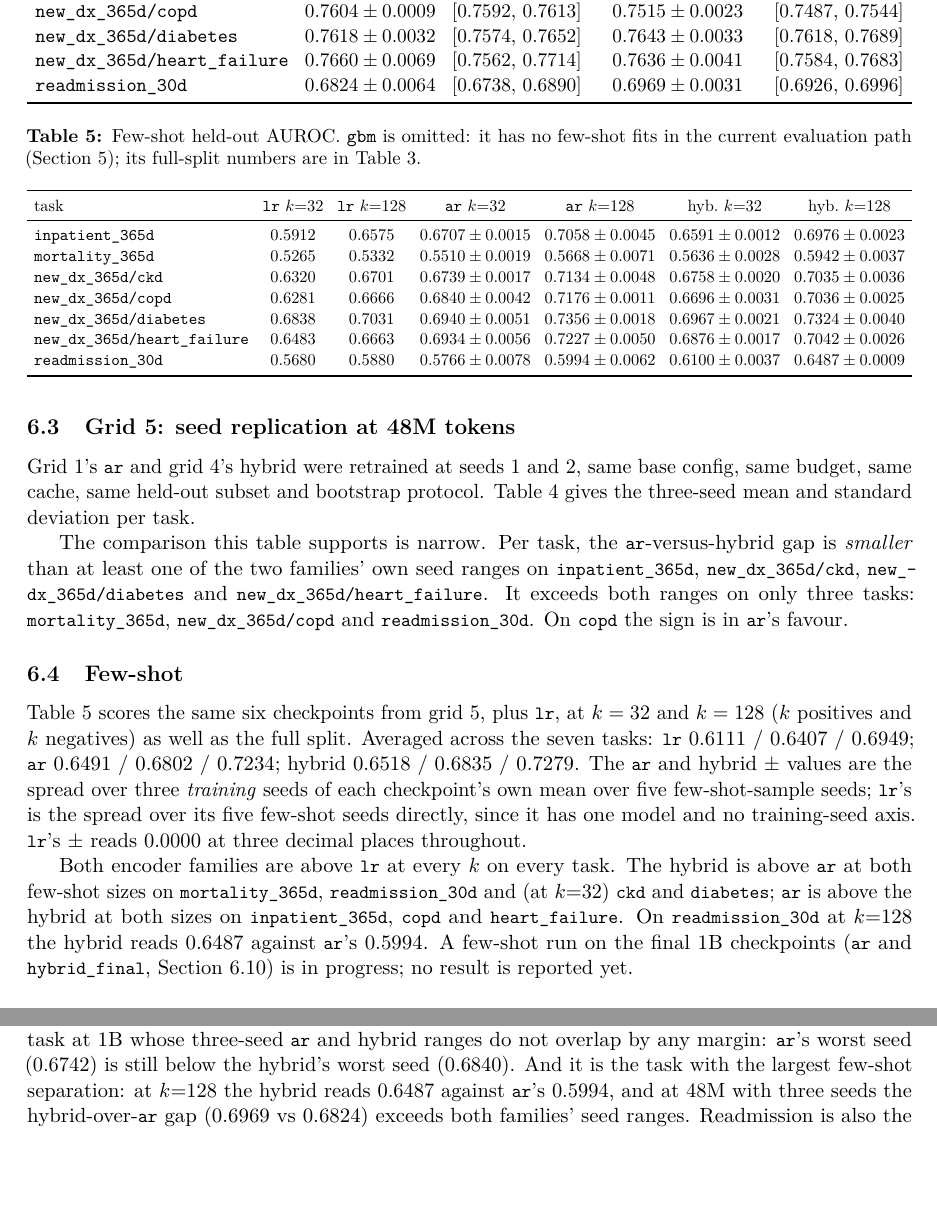
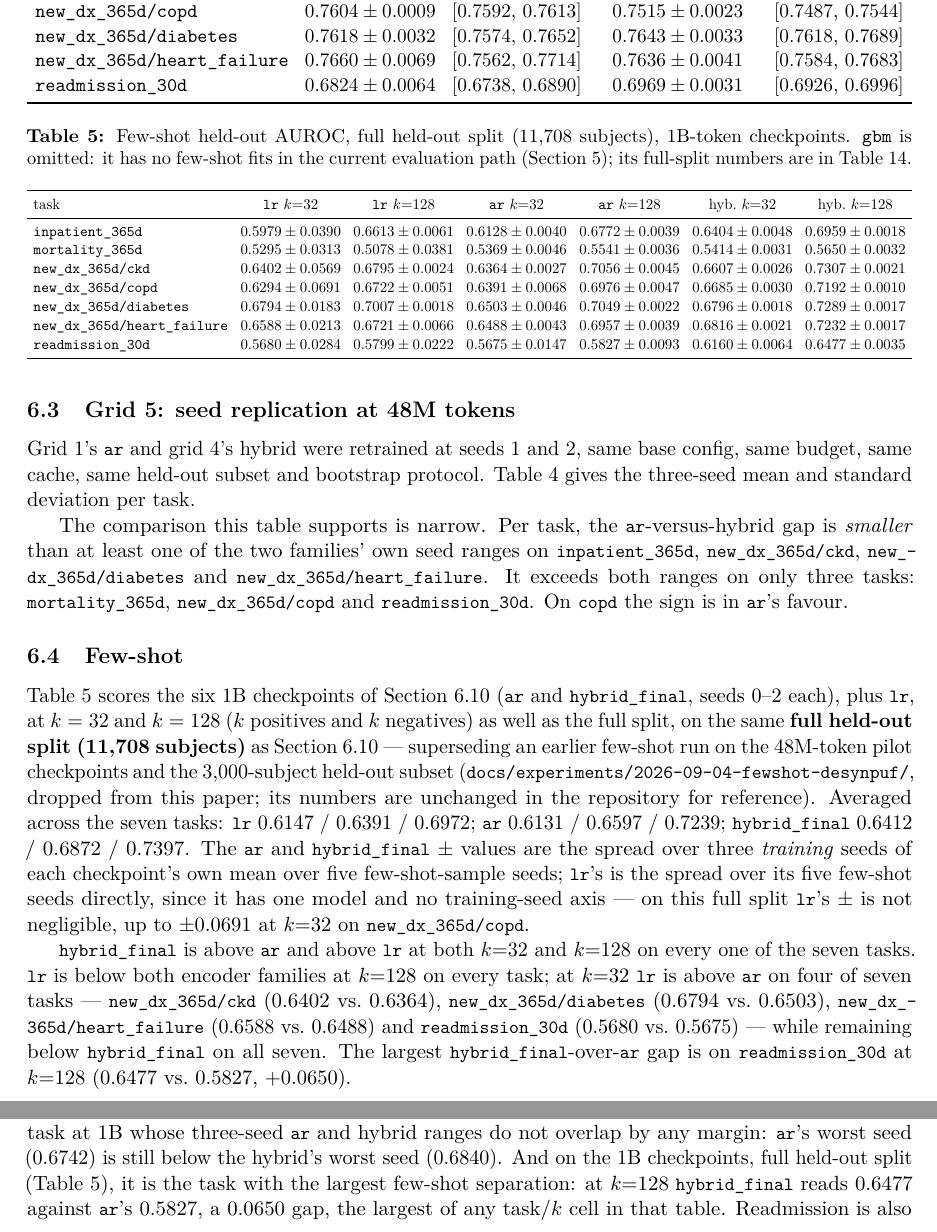
Before and after one commit to Abelo9996/EHRJEPA, a LaTeX paper (docs/paper/main.tex): two parts of pages 16 and 23 of 29, joined at a grey line, cut so that both start at the same text, the shorter picture padded with empty space. Compiled offline with pdfLaTeX.

Commit message:
Fold the 1B few-shot evaluation into the results document, README, and preprint

```diff
--- a/docs/paper/main.tex
+++ b/docs/paper/main.tex
@@ -1087,35 +1087,45 @@ tasks: \code{mortality\_365d}, \code{new\_dx\_365d/copd} and
 \code{readmission\_30d}. On \code{copd} the sign is in \code{ar}'s favour.
 
 \subsection{Few-shot}
-
-Table~\ref{tab:fewshot} scores the same six checkpoints from grid~5, plus
-\code{lr}, at $k = 32$ and $k = 128$ ($k$ positives and $k$ negatives) as well
-as the full split. Averaged across the seven tasks: \code{lr} 0.6111 / 0.6407 /
-0.6949; \code{ar} 0.6491 / 0.6802 / 0.7234; hybrid 0.6518 / 0.6835 / 0.7279.
-The \code{ar} and hybrid $\pm$ values are the spread over three \emph{training}
-seeds of each checkpoint's own mean over five few-shot-sample seeds; \code{lr}'s
-is the spread over its five few-shot seeds directly, since it has one model and
-no training-seed axis. \code{lr}'s $\pm$ reads 0.0000 at three decimal places
-throughout.
+\label{sec:fewshot}
+
+Table~\ref{tab:fewshot} scores the six 1B checkpoints of
+Section~\ref{sec:final1b} (\code{ar} and \code{hybrid\_final}, seeds 0--2
+each), plus \code{lr}, at $k = 32$ and $k = 128$ ($k$ positives and $k$
+negatives) as well as the full split, on the same \textbf{full held-out
+split (11{,}708 subjects)} as Section~\ref{sec:final1b} --- superseding an
+earlier few-shot run on the 48M-token pilot checkpoints and the
+3{,}000-subject held-out subset
+(\code{docs/experiments/2026-09-04-fewshot-desynpuf/}, dropped from this
+paper; its numbers are unchanged in the repository for reference).
+Averaged across the seven tasks: \code{lr} 0.6147 / 0.6391 / 0.6972;
+\code{ar} 0.6131 / 0.6597 / 0.7239; \code{hybrid\_final} 0.6412 / 0.6872 /
+0.7397. The \code{ar} and \code{hybrid\_final} $\pm$ values are the spread
+over three \emph{training} seeds of each checkpoint's own mean over five
+few-shot-sample seeds; \code{lr}'s is the spread over its five few-shot
+seeds directly, since it has one model and no training-seed axis --- on this
+full split \code{lr}'s $\pm$ is not negligible, up to $\pm0.0691$ at
+$k{=}32$ on \code{new\_dx\_365d/copd}.
 
 \begin{table}[t]
 \centering\small
-\caption{Few-shot held-out AUROC. \code{gbm} is omitted: it has no few-shot fits
-in the current evaluation path (Section~\ref{sec:eval}); its full-split numbers
-are in Table~\ref{tab:master}.}
+\caption{Few-shot held-out AUROC, full held-out split (11{,}708 subjects),
+1B-token checkpoints. \code{gbm} is omitted: it has no few-shot fits in the
+current evaluation path (Section~\ref{sec:eval}); its full-split numbers are
+in Table~\ref{tab:final1bbaselines}.}
 \label{tab:fewshot}
 \resizebox{\textwidth}{!}{%
 \begin{tabular}{lcccccc}
 \toprule
 task & \code{lr} $k{=}32$ & \code{lr} $k{=}128$ & \code{ar} $k{=}32$ & \code{ar} $k{=}128$ & hyb.\ $k{=}32$ & hyb.\ $k{=}128$ \\
 \midrule
-\code{inpatient\_365d}              & 0.5912 & 0.6575 & $0.6707 \pm 0.0015$ & $0.7058 \pm 0.0045$ & $0.6591 \pm 0.0012$ & $0.6976 \pm 0.0023$ \\
-\code{mortality\_365d}              & 0.5265 & 0.5332 & $0.5510 \pm 0.0019$ & $0.5668 \pm 0.0071$ & $0.5636 \pm 0.0028$ & $0.5942 \pm 0.0037$ \\
-\code{new\_dx\_365d/ckd}            & 0.6320 & 0.6701 & $0.6739 \pm 0.0017$ & $0.7134 \pm 0.0048$ & $0.6758 \pm 0.0020$ & $0.7035 \pm 0.0036$ \\
-\code{new\_dx\_365d/copd}           & 0.6281 & 0.6666 & $0.6840 \pm 0.0042$ & $0.7176 \pm 0.0011$ & $0.6696 \pm 0.0031$ & $0.7036 \pm 0.0025$ \\
-\code{new\_dx\_365d/diabetes}       & 0.6838 & 0.7031 & $0.6940 \pm 0.0051$ & $0.7356 \pm 0.0018$ & $0.6967 \pm 0.0021$ & $0.7324 \pm 0.0040$ \\
-\code{new\_dx\_365d/heart\_failure} & 0.6483 & 0.6663 & $0.6934 \pm 0.0056$ & $0.7227 \pm 0.0050$ & $0.6876 \pm 0.0017$ & $0.7042 \pm 0.0026$ \\
-\code{readmission\_30d}             & 0.5680 & 0.5880 & $0.5766 \pm 0.0078$ & $0.5994 \pm 0.0062$ & $0.6100 \pm 0.0037$ & $0.6487 \pm 0.0009$ \\
+\code{inpatient\_365d}              & $0.5979 \pm 0.0390$ & $0.6613 \pm 0.0061$ & $0.6128 \pm 0.0040$ & $0.6772 \pm 0.0039$ & $0.6404 \pm 0.0048$ & $0.6959 \pm 0.0018$ \\
+\code{mortality\_365d}              & $0.5295 \pm 0.0313$ & $0.5078 \pm 0.0381$ & $0.5369 \pm 0.0046$ & $0.5541 \pm 0.0036$ & $0.5414 \pm 0.0031$ & $0.5650 \pm 0.0032$ \\
+\code{new\_dx\_365d/ckd}            & $0.6402 \pm 0.0569$ & $0.6795 \pm 0.0024$ & $0.6364 \pm 0.0027$ & $0.7056 \pm 0.0045$ & $0.6607 \pm 0.0026$ & $0.7307 \pm 0.0021$ \\
+\code{new\_dx\_365d/copd}           & $0.6294 \pm 0.0691$ & $0.6722 \pm 0.0051$ & $0.6391 \pm 0.0068$ & $0.6976 \pm 0.0047$ & $0.6685 \pm 0.0030$ & $0.7192 \pm 0.0010$ \\
+\code{new\_dx\_365d/diabetes}       & $0.6794 \pm 0.0183$ & $0.7007 \pm 0.0018$ & $0.6503 \pm 0.0046$ & $0.7049 \pm 0.0022$ & $0.6796 \pm 0.0018$ & $0.7289 \pm 0.0017$ \\
+\code{new\_dx\_365d/heart\_failure} & $0.6588 \pm 0.0213$ & $0.6721 \pm 0.0066$ & $0.6488 \pm 0.0043$ & $0.6957 \pm 0.0039$ & $0.6816 \pm 0.0021$ & $0.7232 \pm 0.0017$ \\
+\code{readmission\_30d}             & $0.5680 \pm 0.0284$ & $0.5799 \pm 0.0222$ & $0.5675 \pm 0.0147$ & $0.5827 \pm 0.0093$ & $0.6160 \pm 0.0064$ & $0.6477 \pm 0.0035$ \\
 \bottomrule
 \end{tabular}}
 \end{table}
@@ -1128,14 +1138,15 @@ line per model family.}
 \label{fig:fewshot}
 \end{figure}
 
-Both encoder families are above \code{lr} at every $k$ on every task. The hybrid
-is above \code{ar} at both few-shot sizes on \code{mortality\_365d},
-\code{readmission\_30d} and (at $k{=}32$) \code{ckd} and \code{diabetes};
-\code{ar} is above the hybrid at both sizes on \code{inpatient\_365d},
-\code{copd} and \code{heart\_failure}. On \code{readmission\_30d} at $k{=}128$
-the hybrid reads 0.6487 against \code{ar}'s 0.5994. A few-shot run on the
-final 1B checkpoints (\code{ar} and \code{hybrid\_final}, Section~\ref{sec:final1b})
-is in progress; no result is reported yet.
+\code{hybrid\_final} is above \code{ar} and above \code{lr} at both $k{=}32$
+and $k{=}128$ on every one of the seven tasks. \code{lr} is below both
+encoder families at $k{=}128$ on every task; at $k{=}32$ \code{lr} is above
+\code{ar} on four of seven tasks --- \code{new\_dx\_365d/ckd} (0.6402 vs.\
+0.6364), \code{new\_dx\_365d/diabetes} (0.6794 vs.\ 0.6503),
+\code{new\_dx\_365d/heart\_failure} (0.6588 vs.\ 0.6488) and
+\code{readmission\_30d} (0.5680 vs.\ 0.5675) --- while remaining below
+\code{hybrid\_final} on all seven. The largest \code{hybrid\_final}-over-\code{ar}
+gap is on \code{readmission\_30d} at $k{=}128$ (0.6477 vs.\ 0.5827, $+0.0650$).
 
 \subsection{Scaling to 200M and 1B tokens}
 \label{sec:scale}
@@ -1654,10 +1665,11 @@ where \code{ar} degrades monotonically with token budget --- 0.6946, 0.6674,
 0.6853 (3-seed mean) --- producing a 2.16-point gap at 1B, the largest of any
 task, and the only task at 1B whose three-seed \code{ar} and hybrid ranges do
 not overlap by any margin: \code{ar}'s worst seed (0.6742) is still below the
-hybrid's worst seed (0.6840). And it is the task with the largest few-shot
-separation: at $k{=}128$ the hybrid reads 0.6487 against \code{ar}'s 0.5994,
-and at 48M with three seeds the hybrid-over-\code{ar} gap (0.6969 vs 0.6824)
-exceeds both families' seed ranges. Readmission is also the only task
+hybrid's worst seed (0.6840). And on the 1B checkpoints, full held-out split
+(Table~\ref{tab:fewshot}), it is the task with the largest few-shot
+separation: at $k{=}128$ \code{hybrid\_final} reads 0.6477 against
+\code{ar}'s 0.5827, a 0.0650 gap, the largest of any task/$k$ cell in that
+table. Readmission is also the only task
 anchored on a \emph{specific event type} (an inpatient discharge) rather than
 on a hash-drawn time, and the only one with a 30-day rather than a 365-day
 horizon. A short horizon anchored on a discharge is the task most plausibly
```
Also changed, not shown: docs/experiments/SCALE_RESULTS.md (+22 -0 lines), README.md, docs/experiments/fewshot-1b-final-desynpuf/README.md (added), docs/figures/fewshot_desynpuf.png, docs/paper/figures/fewshot_desynpuf.png, docs/paper/main.pdf, docs/paper/main.tex (24 more changed lines), 1 other file.
